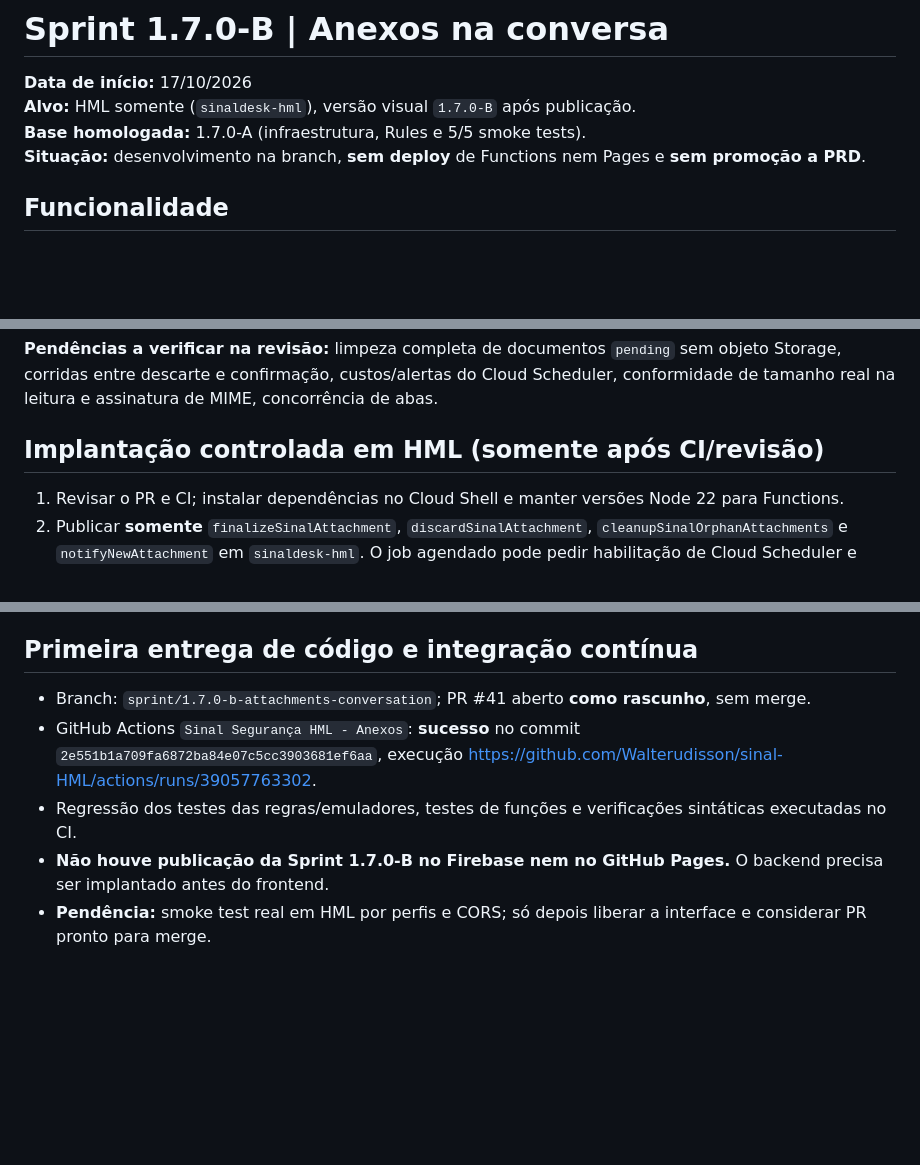
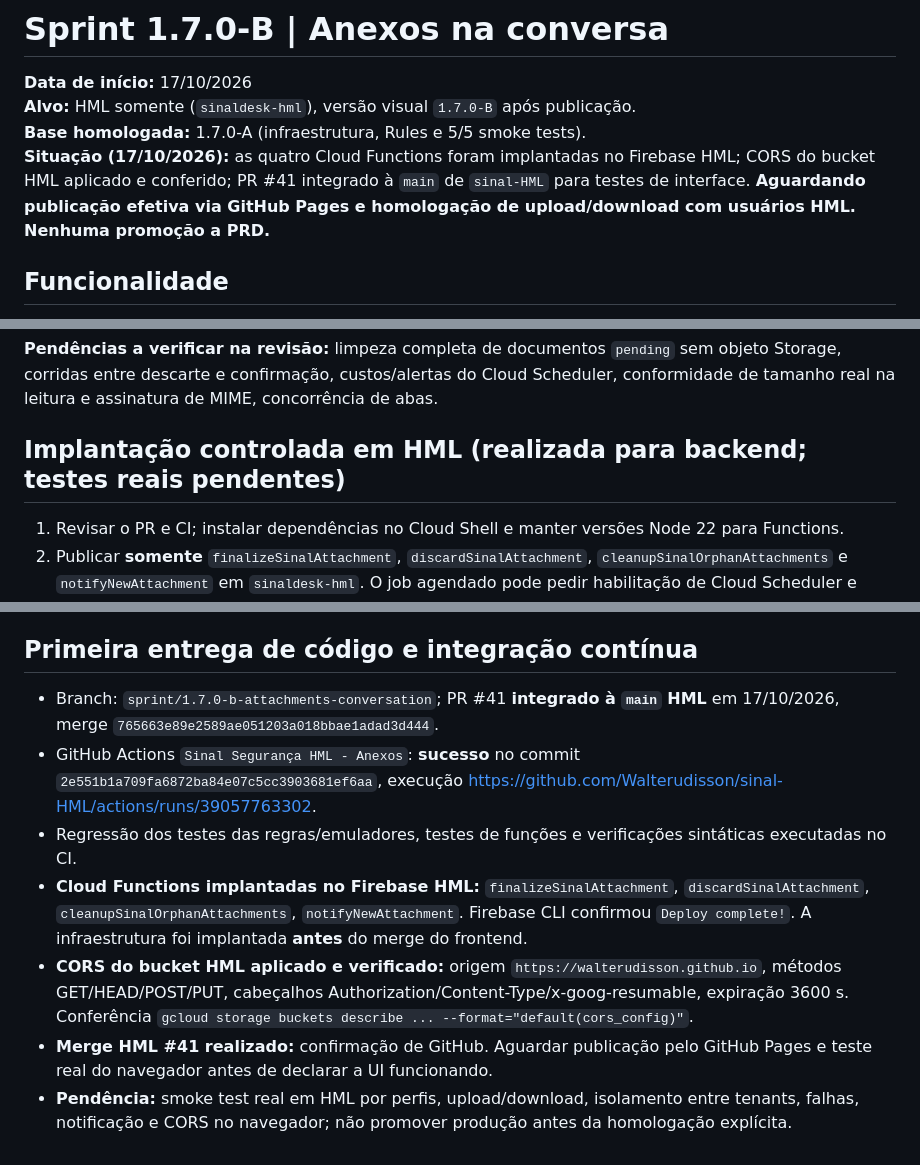
Before and after one commit to Walterudisson/sinal-HML, a Markdown page: docs/sprints/SPRINT-1.7.0-B.md, 3 parts joined by grey strips. Rendered like a GitHub page; blank space fills up the shorter version.

Commit message:
docs(HML): registrar deploy de anexos, CORS e merge PR #41

```diff
--- a/docs/sprints/SPRINT-1.7.0-B.md
+++ b/docs/sprints/SPRINT-1.7.0-B.md
@@ -3,7 +3,7 @@
 **Data de início:** 17/10/2026
 **Alvo:** HML somente (`sinaldesk-hml`), versão visual `1.7.0-B` após publicação.
 **Base homologada:** 1.7.0-A (infraestrutura, Rules e 5/5 smoke tests).
-**Situação:** desenvolvimento na branch, **sem deploy** de Functions nem Pages e **sem promoção a PRD**.
+**Situação (17/10/2026):** as quatro Cloud Functions foram implantadas no Firebase HML; CORS do bucket HML aplicado e conferido; PR #41 integrado à `main` de `sinal-HML` para testes de interface. **Aguardando publicação efetiva via GitHub Pages e homologação de upload/download com usuários HML. Nenhuma promoção a PRD.**
 
 ## Funcionalidade
 
@@ -26,7 +26,7 @@
 
 **Pendências a verificar na revisão:** limpeza completa de documentos `pending` sem objeto Storage, corridas entre descarte e confirmação, custos/alertas do Cloud Scheduler, conformidade de tamanho real na leitura e assinatura de MIME, concorrência de abas.
 
-## Implantação controlada em HML (somente após CI/revisão)
+## Implantação controlada em HML (realizada para backend; testes reais pendentes)
 
 1. Revisar o PR e CI; instalar dependências no Cloud Shell e manter versões Node 22 para Functions.
 2. Publicar **somente** `finalizeSinalAttachment`, `discardSinalAttachment`, `cleanupSinalOrphanAttachments` e `notifyNewAttachment` em `sinaldesk-hml`. O job agendado pode pedir habilitação de Cloud Scheduler e implicar custo; parar em solicitações não previstas.
@@ -60,8 +60,10 @@
 
 ## Primeira entrega de código e integração contínua
 
-- Branch: `sprint/1.7.0-b-attachments-conversation`; PR #41 aberto **como rascunho**, sem merge.
+- Branch: `sprint/1.7.0-b-attachments-conversation`; PR #41 **integrado à `main` HML** em 17/10/2026, merge `765663e89e2589ae051203a018bbae1adad3d444`.
 - GitHub Actions `Sinal Segurança HML - Anexos`: **sucesso** no commit `2e551b1a709fa6872ba84e07c5cc3903681ef6aa`, execução https://github.com/Walterudisson/sinal-HML/actions/runs/39057763302.
 - Regressão dos testes das regras/emuladores, testes de funções e verificações sintáticas executadas no CI.
-- **Não houve publicação da Sprint 1.7.0-B no Firebase nem no GitHub Pages.** O backend precisa ser implantado antes do frontend.
-- **Pendência:** smoke test real em HML por perfis e CORS; só depois liberar a interface e considerar PR pronto para merge.
+- **Cloud Functions implantadas no Firebase HML:** `finalizeSinalAttachment`, `discardSinalAttachment`, `cleanupSinalOrphanAttachments`, `notifyNewAttachment`. Firebase CLI confirmou `Deploy complete!`. A infraestrutura foi implantada **antes** do merge do frontend.
+- **CORS do bucket HML aplicado e verificado:** origem `https://walterudisson.github.io`, métodos GET/HEAD/POST/PUT, cabeçalhos Authorization/Content-Type/x-goog-resumable, expiração 3600 s. Conferência `gcloud storage buckets describe ... --format="default(cors_config)"`.
+- **Merge HML #41 realizado:** confirmação de GitHub. Aguardar publicação pelo GitHub Pages e teste real do navegador antes de declarar a UI funcionando.
+- **Pendência:** smoke test real em HML por perfis, upload/download, isolamento entre tenants, falhas, notificação e CORS no navegador; não promover produção antes da homologação explícita.
```
